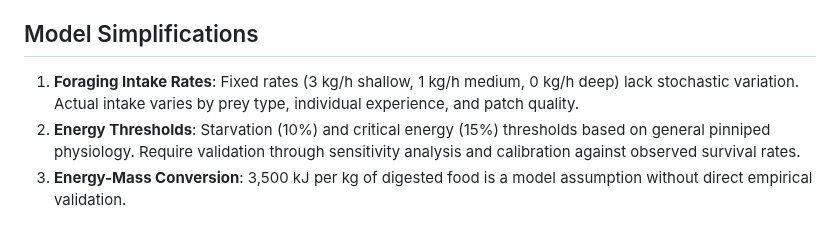
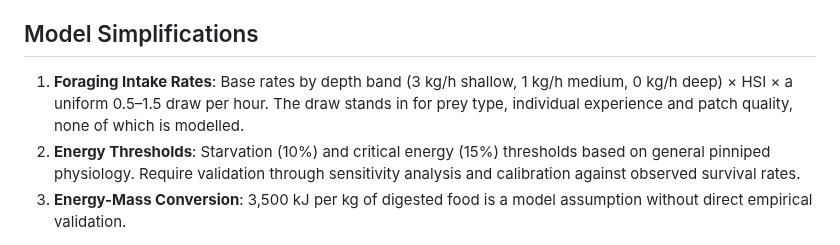
Before and after one commit to alex-kolmakov/monk-seal-modelling, a Markdown page: docs/seal_agent_documentation.md, the part around the change. GitHub-like rendering.

Commit message:
Describe the foraging intake draw correctly

```diff
--- a/docs/seal_agent_documentation.md
+++ b/docs/seal_agent_documentation.md
@@ -93,7 +93,7 @@ Phocid seals at rest measure ~1.0–1.3× Kleiber (Lavigne et al. 1986; Bowen &
 
 ## Model Simplifications
 
-1. **Foraging Intake Rates**: Fixed rates (3 kg/h shallow, 1 kg/h medium, 0 kg/h deep) lack stochastic variation. Actual intake varies by prey type, individual experience, and patch quality.
+1. **Foraging Intake Rates**: Base rates by depth band (3 kg/h shallow, 1 kg/h medium, 0 kg/h deep) × HSI × a uniform 0.5–1.5 draw per hour. The draw stands in for prey type, individual experience and patch quality, none of which is modelled.
 2. **Energy Thresholds**: Starvation (10%) and critical energy (15%) thresholds based on general pinniped physiology. Require validation through sensitivity analysis and calibration against observed survival rates.
 3. **Energy-Mass Conversion**: 3,500 kJ per kg of digested food is a model assumption without direct empirical validation.
 
```
